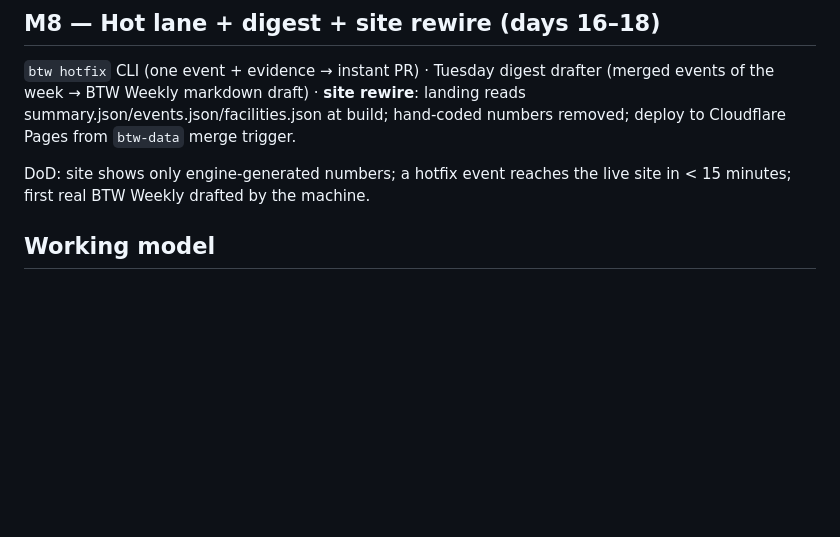
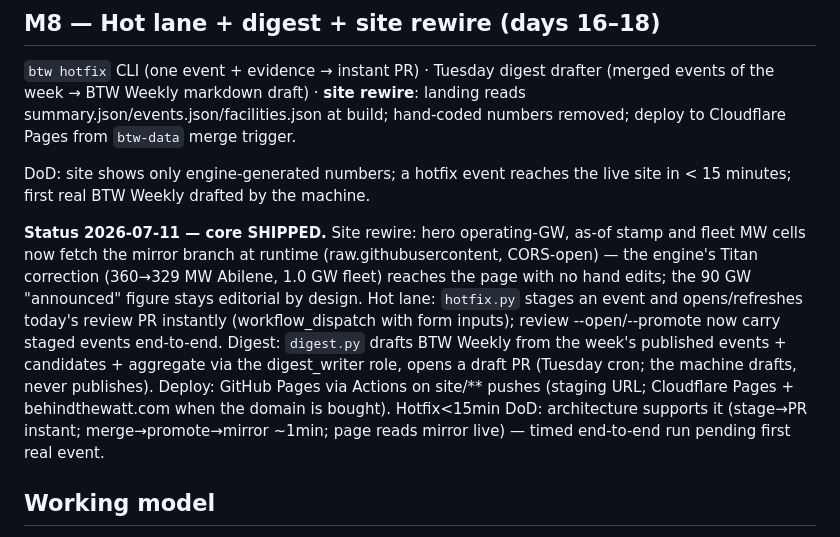
Before and after one commit to ykorets/btw, a Markdown page: docs/plan.md, the part around the change. Rendered like a GitHub page; blank space fills up the shorter version.

```diff
--- a/docs/plan.md
+++ b/docs/plan.md
@@ -235,6 +235,21 @@ numbers removed; deploy to Cloudflare Pages from `btw-data` merge trigger.
 DoD: site shows only engine-generated numbers; a hotfix event reaches the live
 site in < 15 minutes; first real BTW Weekly drafted by the machine.
 
+**Status 2026-07-11 — core SHIPPED.**
+Site rewire: hero operating-GW, as-of stamp and fleet MW cells now fetch the
+mirror branch at runtime (raw.githubusercontent, CORS-open) — the engine's
+Titan correction (360→329 MW Abilene, 1.0 GW fleet) reaches the page with no
+hand edits; the 90 GW "announced" figure stays editorial by design. Hot lane:
+`hotfix.py` stages an event and opens/refreshes today's review PR instantly
+(workflow_dispatch with form inputs); review --open/--promote now carry
+staged events end-to-end. Digest: `digest.py` drafts BTW Weekly from the
+week's published events + candidates + aggregate via the digest_writer role,
+opens a draft PR (Tuesday cron; the machine drafts, never publishes).
+Deploy: GitHub Pages via Actions on site/** pushes (staging URL; Cloudflare
+Pages + behindthewatt.com when the domain is bought). Hotfix<15min DoD:
+architecture supports it (stage→PR instant; merge→promote→mirror ~1min;
+page reads mirror live) — timed end-to-end run pending first real event.
+
 ## Working model
 
 All code lands via Claude Code sessions against this repo (branch per
```
